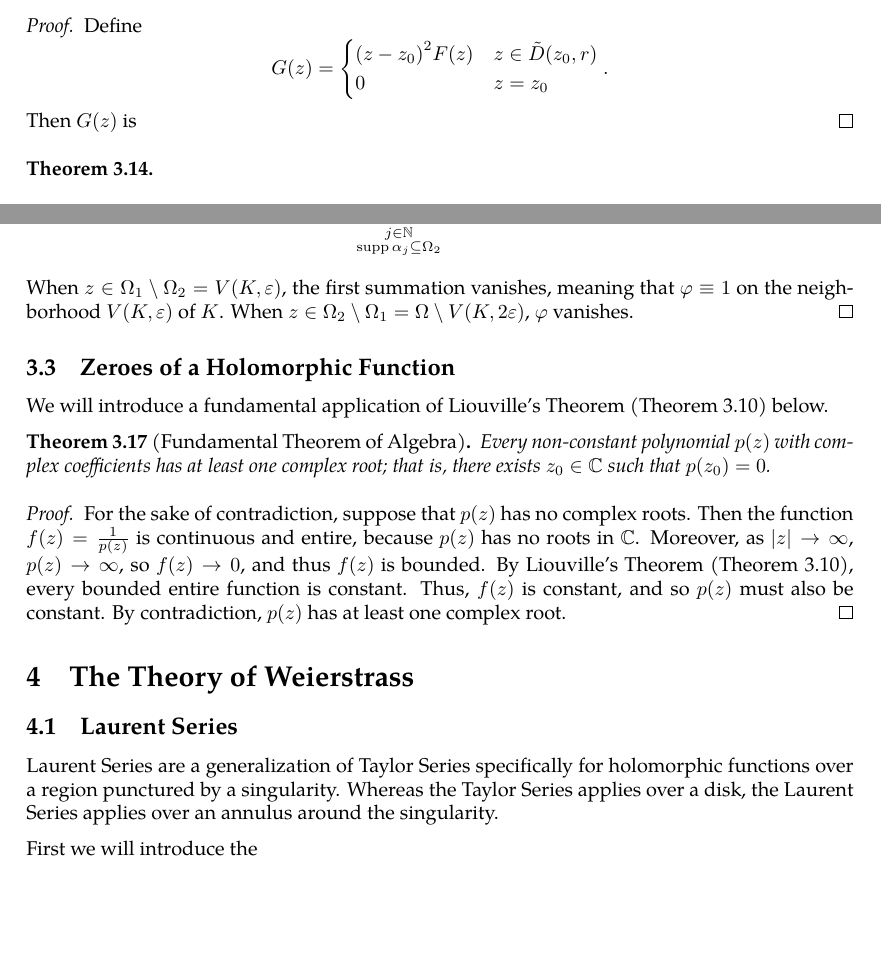
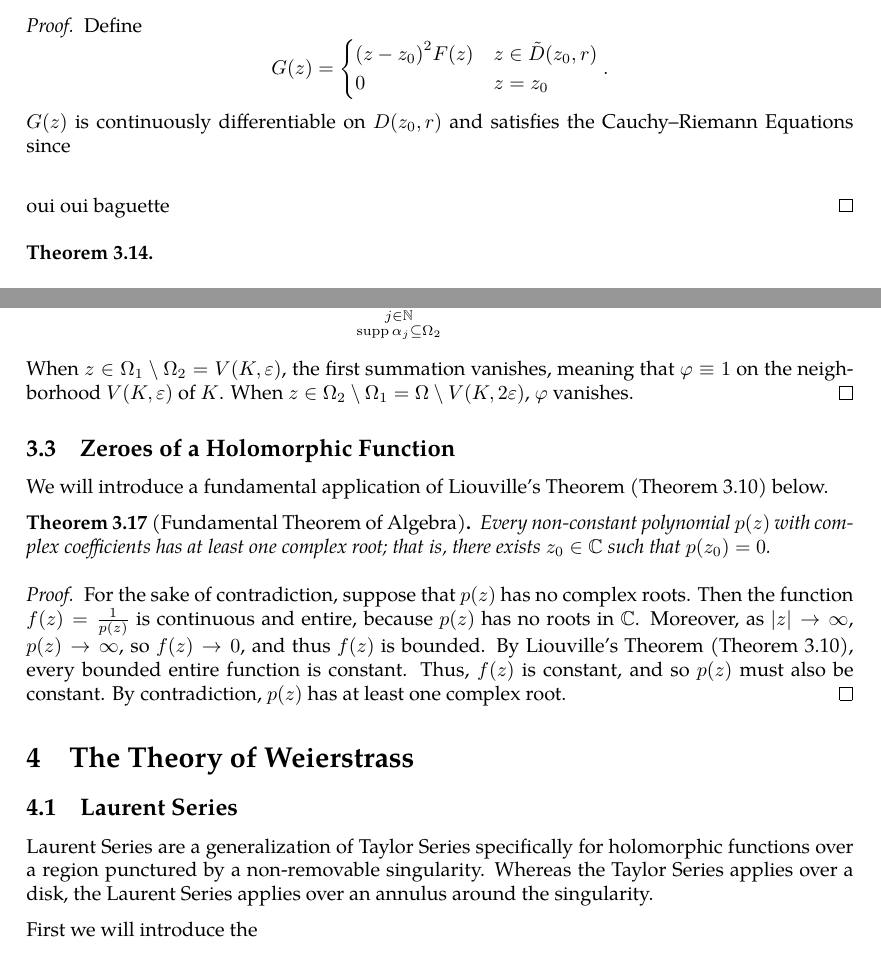
Before and after one commit to slipperking/complex-analysis-latex, a LaTeX document (main.tex): two parts of pages 31 and 34 of 34, joined at a grey line, cut so that both start at the same text, the shorter picture padded with empty space. Compiled offline with pdfLaTeX.

Commit message:
overleaf_to_git (Fri May 30 00:37:34 2025 -0700): update main.tex from r6515 to r6521

```diff
--- a/main.tex
+++ b/main.tex
@@ -797,7 +797,10 @@ For the next theorem we will briefly introduce the concept of \textit{analytic c
     Define \[G(z)=\begin{cases}
         \paren{z-z_0}^2F(z)&z\in\tilde{D}\paren{z_0,r}\\
         0&z=z_0
-    \end{cases}.\] Then \(G(z)\) is
+    \end{cases}.\]
+    \(G(z)\) is continuously differentiable on \(D\paren{z_0,r}\) and satisfies the Cauchy--Riemann Equations since
+    \[\]
+    oui oui baguette
 \end{proof}
 \begin{theorem}
 
@@ -887,7 +890,7 @@ We will introduce a fundamental application of Liouville's Theorem (\autoref{thm
 \end{proof}
 \section{The Theory of Weierstrass}
 \subsection{Laurent Series}
-Laurent Series are a generalization of Taylor Series specifically for holomorphic functions over a region punctured by a singularity. Whereas the Taylor Series applies over a disk, the Laurent Series applies over an annulus around the singularity.
+Laurent Series are a generalization of Taylor Series specifically for holomorphic functions over a region punctured by a non-removable singularity. Whereas the Taylor Series applies over a disk, the Laurent Series applies over an annulus around the singularity.
 
 First we will introduce the
 \subsection{Singularities and Meromorphic Functions}
```
